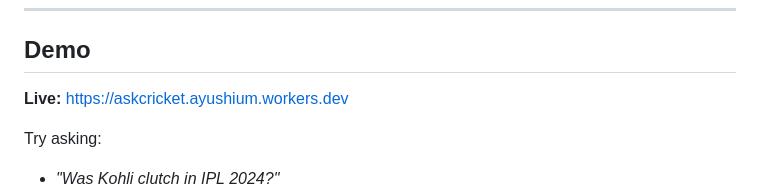
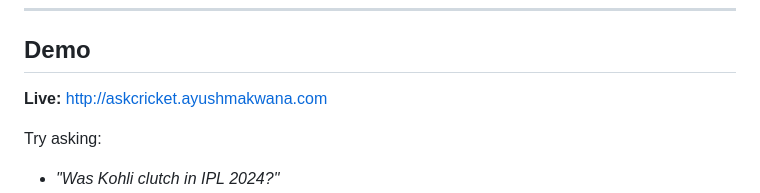
Before and after one commit to ayushium/AskCricket, a Markdown page: README.md, the part around the change. Rendered like a GitHub page.

Commit message:
docs: update live demo URL to askcricket.ayushmakwana.com

```diff
--- a/README.md
+++ b/README.md
@@ -8,7 +8,7 @@ Built with **Azure OpenAI gpt-5.4-mini** (Responses API), **Cloudflare Workers**
 
 ## Demo
 
-**Live:** https://askcricket.ayushium.workers.dev
+**Live:** http://askcricket.ayushmakwana.com
 
 Try asking:
 - *"Was Kohli clutch in IPL 2024?"*
```
